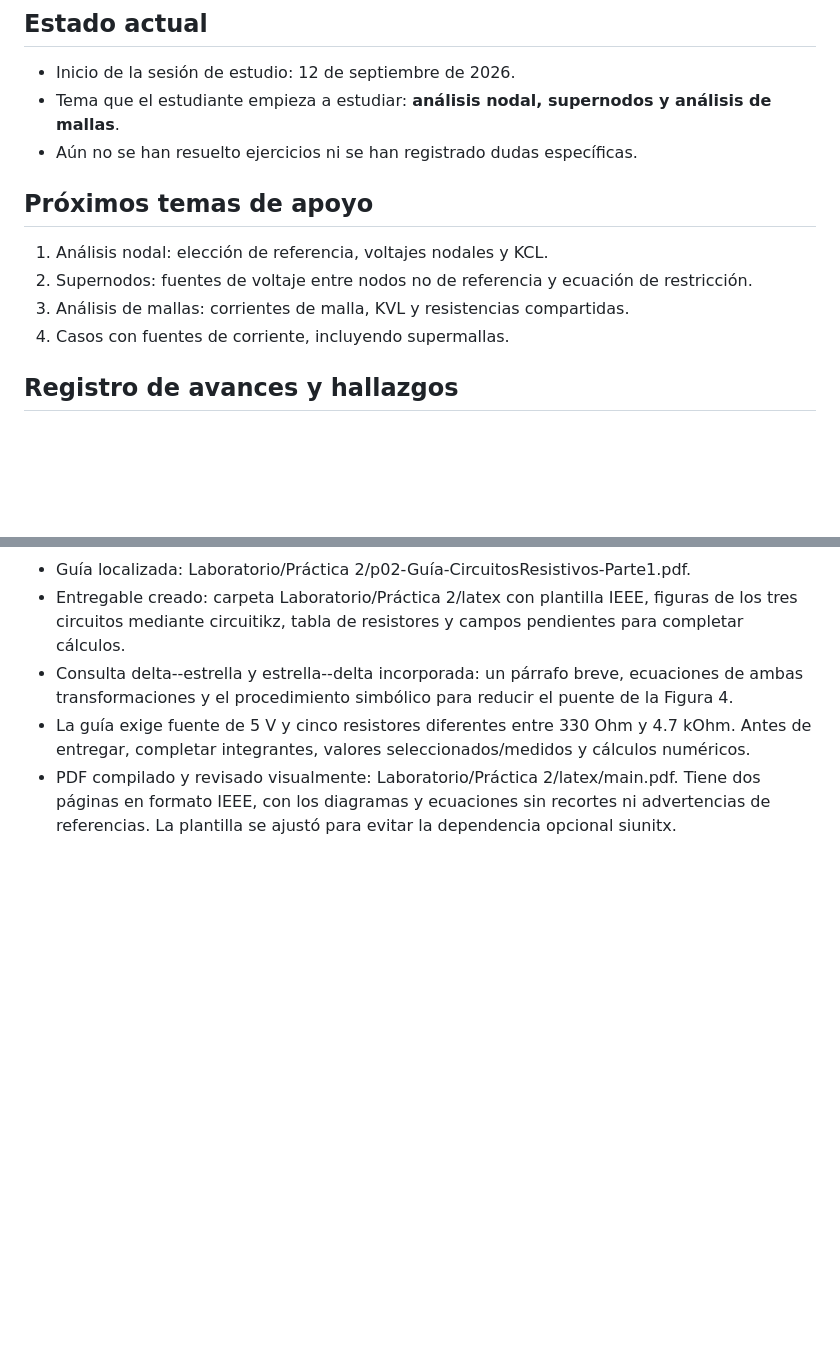
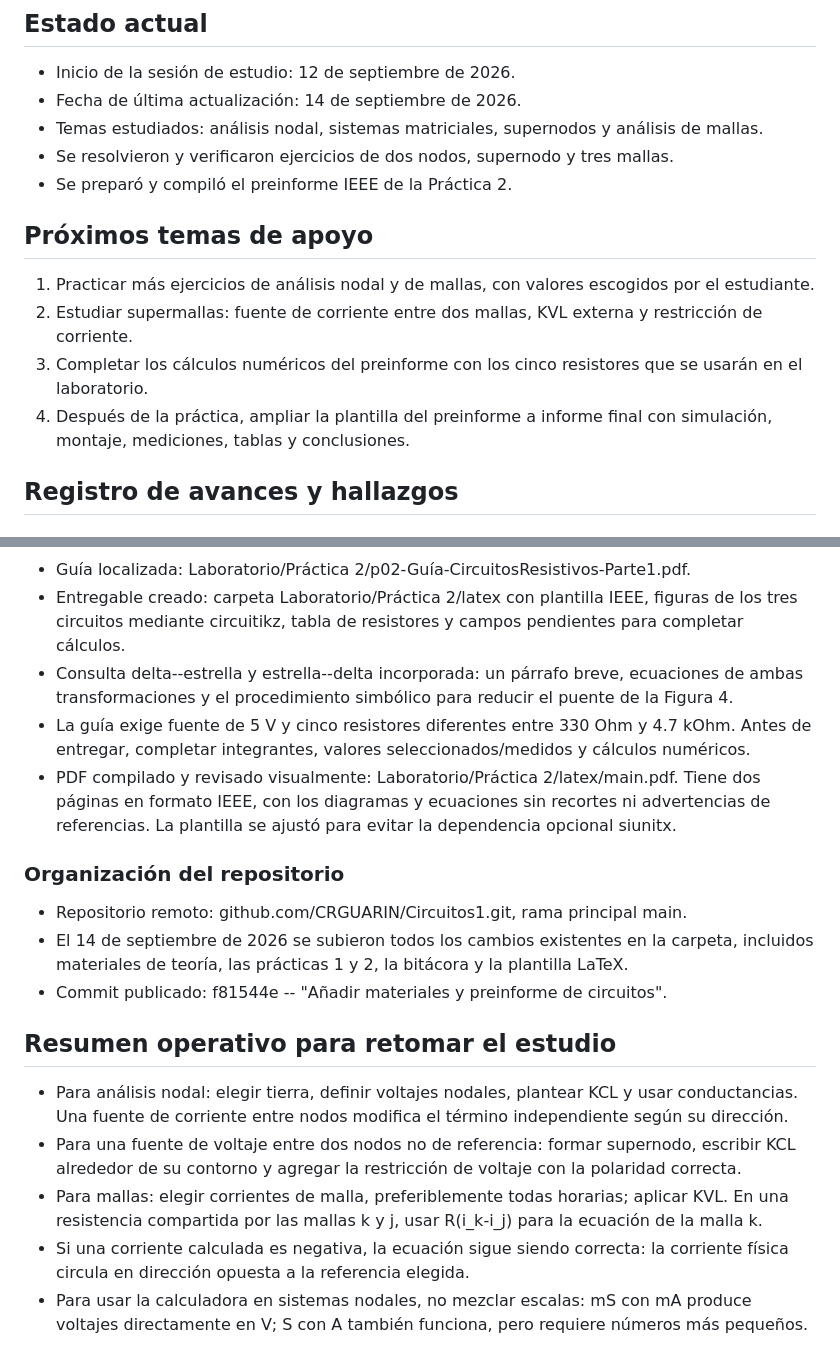
Before and after one commit to CRGUARIN/Circuitos1, a Markdown page: BITACORA_CIRCUITOS_ELECTRICOS_1.md, 2 parts joined by grey strips. GitHub-like rendering; blank space fills up the shorter version.

Commit message:
Ajustes1

```diff
--- a/BITACORA_CIRCUITOS_ELECTRICOS_1.md
+++ b/BITACORA_CIRCUITOS_ELECTRICOS_1.md
@@ -19,15 +19,17 @@ Este archivo conserva el contexto esencial de las conversaciones de estudio del
 ## Estado actual
 
 - Inicio de la sesión de estudio: 12 de septiembre de 2026.
-- Tema que el estudiante empieza a estudiar: **análisis nodal, supernodos y análisis de mallas**.
-- Aún no se han resuelto ejercicios ni se han registrado dudas específicas.
+- Fecha de última actualización: 14 de septiembre de 2026.
+- Temas estudiados: análisis nodal, sistemas matriciales, supernodos y análisis de mallas.
+- Se resolvieron y verificaron ejercicios de dos nodos, supernodo y tres mallas.
+- Se preparó y compiló el preinforme IEEE de la Práctica 2.
 
 ## Próximos temas de apoyo
 
-1. Análisis nodal: elección de referencia, voltajes nodales y KCL.
-2. Supernodos: fuentes de voltaje entre nodos no de referencia y ecuación de restricción.
-3. Análisis de mallas: corrientes de malla, KVL y resistencias compartidas.
-4. Casos con fuentes de corriente, incluyendo supermallas.
+1. Practicar más ejercicios de análisis nodal y de mallas, con valores escogidos por el estudiante.
+2. Estudiar supermallas: fuente de corriente entre dos mallas, KVL externa y restricción de corriente.
+3. Completar los cálculos numéricos del preinforme con los cinco resistores que se usarán en el laboratorio.
+4. Después de la práctica, ampliar la plantilla del preinforme a informe final con simulación, montaje, mediciones, tablas y conclusiones.
 
 ## Registro de avances y hallazgos
 
@@ -79,3 +81,17 @@ Este archivo conserva el contexto esencial de las conversaciones de estudio del
 - Consulta delta--estrella y estrella--delta incorporada: un párrafo breve, ecuaciones de ambas transformaciones y el procedimiento simbólico para reducir el puente de la Figura 4.
 - La guía exige fuente de 5 V y cinco resistores diferentes entre 330 Ohm y 4.7 kOhm. Antes de entregar, completar integrantes, valores seleccionados/medidos y cálculos numéricos.
 - PDF compilado y revisado visualmente: Laboratorio/Práctica 2/latex/main.pdf. Tiene dos páginas en formato IEEE, con los diagramas y ecuaciones sin recortes ni advertencias de referencias. La plantilla se ajustó para evitar la dependencia opcional siunitx.
+
+### Organización del repositorio
+
+- Repositorio remoto: github.com/CRGUARIN/Circuitos1.git, rama principal main.
+- El 14 de septiembre de 2026 se subieron todos los cambios existentes en la carpeta, incluidos materiales de teoría, las prácticas 1 y 2, la bitácora y la plantilla LaTeX.
+- Commit publicado: f81544e -- "Añadir materiales y preinforme de circuitos".
+
+## Resumen operativo para retomar el estudio
+
+- Para análisis nodal: elegir tierra, definir voltajes nodales, plantear KCL y usar conductancias. Una fuente de corriente entre nodos modifica el término independiente según su dirección.
+- Para una fuente de voltaje entre dos nodos no de referencia: formar supernodo, escribir KCL alrededor de su contorno y agregar la restricción de voltaje con la polaridad correcta.
+- Para mallas: elegir corrientes de malla, preferiblemente todas horarias; aplicar KVL. En una resistencia compartida por las mallas k y j, usar R(i_k-i_j) para la ecuación de la malla k.
+- Si una corriente calculada es negativa, la ecuación sigue siendo correcta: la corriente física circula en dirección opuesta a la referencia elegida.
+- Para usar la calculadora en sistemas nodales, no mezclar escalas: mS con mA produce voltajes directamente en V; S con A también funciona, pero requiere números más pequeños.
```
